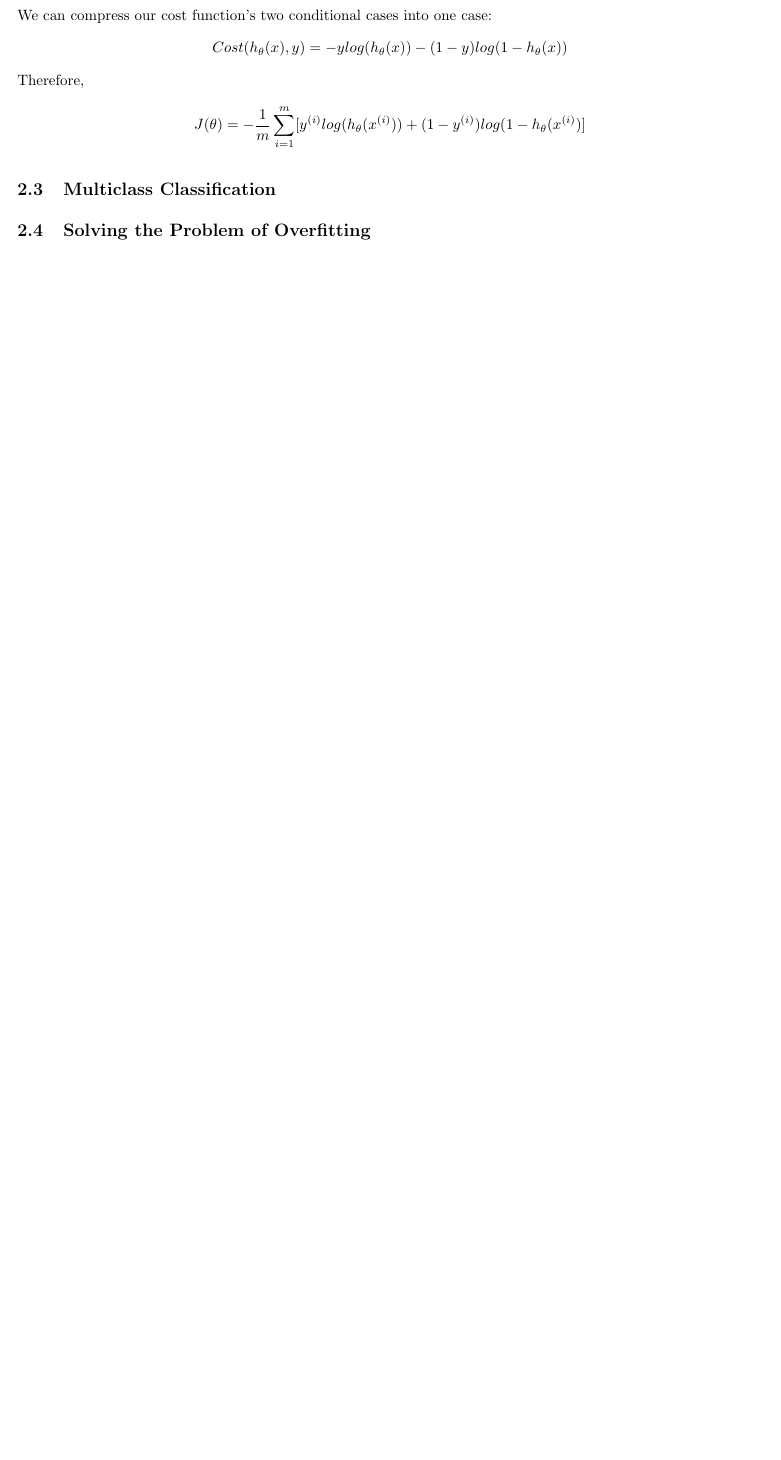
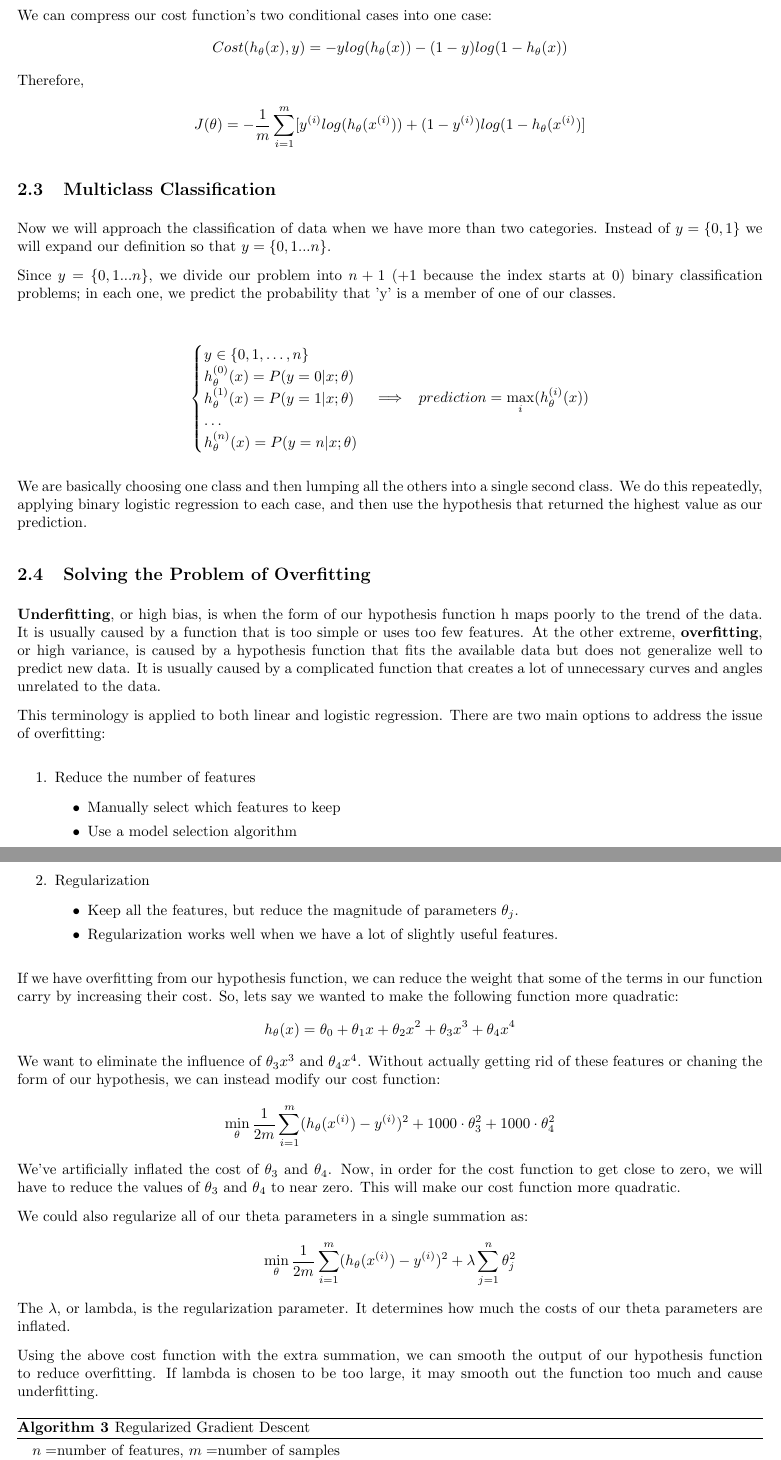
Before and after one commit to matteo-esposito/andrew-ng-ml, a LaTeX document (notes/ml-notes.tex): part of page 7 of 7 before the commit and two parts of pages 7 and 8 of 8 after it, the two joined at a grey line, cut so that both start at the same text, the shorter picture padded with empty space. Compiled offline with pdfLaTeX.

Commit message:
Logreg notes

```diff
--- a/notes/ml-notes.tex
+++ b/notes/ml-notes.tex
@@ -24,7 +24,7 @@
 \date{Andrew Ng}
 
 % For page counter to start on p.2
-\pagenumbering{gobble}
+% \pagenumbering{gobble}
 
 % Plot package backwards compatibility
 \pgfplotsset{compat=1.14}
@@ -338,10 +339,75 @@
             \begin{align*}
                 J(\theta) = -\frac{1}{m}\sum_{i=1}^{m}[y^{(i)}log(h_{\theta}(x^{(i)})) + (1-y^{(i)})log(1-h_{\theta}(x^{(i)})]
             \end{align*}
+
         \subsection{Multiclass Classification}
 
+            Now we will approach the classification of data when we have more than two categories. Instead of $y = \{0,1\}$ we will expand our definition so that $y = \{0,1...n\}$.
 
+            Since $y = \{0,1...n\}$, we divide our problem into $n+1$ (+1 because the index starts at 0) binary classification problems; in each one, we predict
+            the probability that 'y' is a member of one of our classes.
+
+            \begin{align*}
+                \begin{cases}
+                    y \in \{0,1,\ldots, n\} \\
+                    h_{\theta}^{(0)}(x) = P(y=0|x;\theta) \\
+                    h_{\theta}^{(1)}(x) = P(y=1|x;\theta) \\
+                    \ldots \\
+                    h_{\theta}^{(n)}(x) = P(y=n|x;\theta) \\
+                \end{cases}
+                \Longrightarrow \; \; \; prediction = \max_{i}(h_{\theta}^{(i)}(x))
+            \end{align*}
+
+            We are basically choosing one class and then lumping all the others into a single second class. We do this repeatedly, applying binary logistic
+            regression to each case, and then use the hypothesis that returned the highest value as our prediction.
 
         \subsection{Solving the Problem of Overfitting}
 
+            \textbf{Underfitting}, or high bias, is when the form of our hypothesis function h maps poorly to the trend of the data.
+            It is usually caused by a function that is too simple or uses too few features. At the other extreme, \textbf{overfitting}, or high variance,
+            is caused by a hypothesis function that fits the available data but does not generalize well to predict new data. It is usually caused by
+            a complicated function that creates a lot of unnecessary curves and angles unrelated to the data.
 
+            This terminology is applied to both linear and logistic regression. There are two main options to address the issue of overfitting:
+
+            \begin{enumerate}
+                \item Reduce the number of features
+                    \begin{itemize}
+                        \item Manually select which features to keep
+                        \item Use a model selection algorithm
+                    \end{itemize}
+                \item Regularization
+                    \begin{itemize}
+                        \item Keep all the features, but reduce the magnitude of parameters $\theta_j$.
+                        \item Regularization works well when we have a lot of slightly useful features.
+                    \end{itemize}
+            \end{enumerate}
+
+            If we have overfitting from our hypothesis function, we can reduce the weight that some of the terms in our function carry by increasing their cost.
+            So, lets say we wanted to make the following function more quadratic:
+            \begin{align*}
+                 h_{\theta}(x)= \theta_{0} + \theta_{1}x + \theta_{2}x^2 + \theta_{3}x^3 + \theta_{4}x^4
+            \end{align*}
+            We want to eliminate the influence of $\theta_3x^3$ and $\theta_4x^4$. Without actually getting rid of these features or chaning the form
+            of our hypothesis, we can instead modify our cost function:
+            \begin{align*}
+                \min_{\theta}\frac{1}{2m}\sum_{i=1}^m(h_{\theta}(x^{(i)})-y^{(i)})^2 + 1000\cdot\theta_3^2 + 1000\cdot\theta_4^2
+            \end{align*}
+            We've artificially inflated the cost of $\theta_3$ and $\theta_4$.
+            Now, in order for the cost function to get close to zero, we will have to reduce the values of
+            $\theta_3$ and $\theta_4$ to near zero. This will make our cost function more quadratic.
+
+            We could also regularize all of our theta parameters in a single summation as:
+            \begin{align*}
+                \min_{\theta}\frac{1}{2m}\sum_{i=1}^m(h_{\theta}(x^{(i)})-y^{(i)})^2 + \lambda\sum_{j=1}^{n}\theta_j^2
+            \end{align*}
+            The $\lambda$, or lambda, is the regularization parameter. It determines how much the costs of our theta parameters are inflated.
+
+            Using the above cost function with the extra summation, we can smooth the output of our hypothesis function to reduce overfitting. If lambda is chosen
+            to be too large, it may smooth out the function too much and cause underfitting.
+
+            \begin{algorithm}
+                \caption{Regularized Gradient Descent}
+                \begin{algorithmic}
+                    \STATE $n = $number of features, $m = $number of samples
+                    \STATE \emph{repeat until convergence}:
```
Also changed, not shown: notes/ml-notes.pdf, notes/ml-notes.tex (15 more changed lines), 4 other files. Lines whose indentation alone changed are shown as unchanged.
